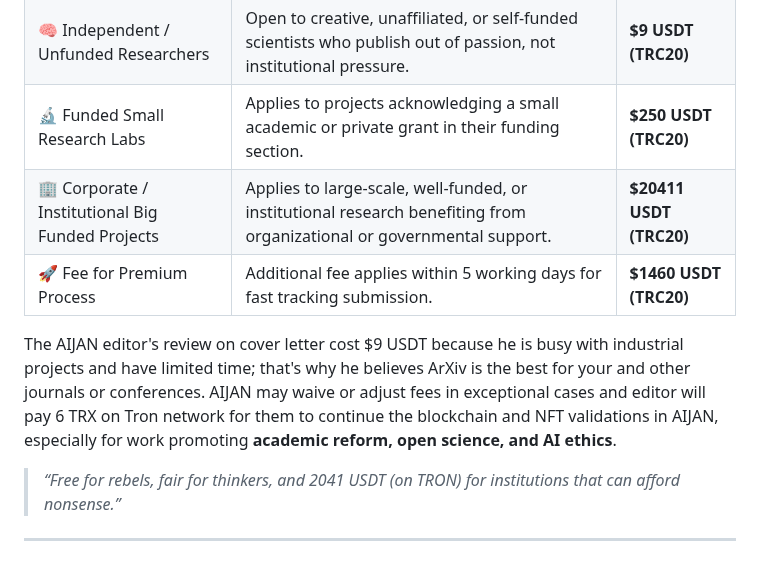
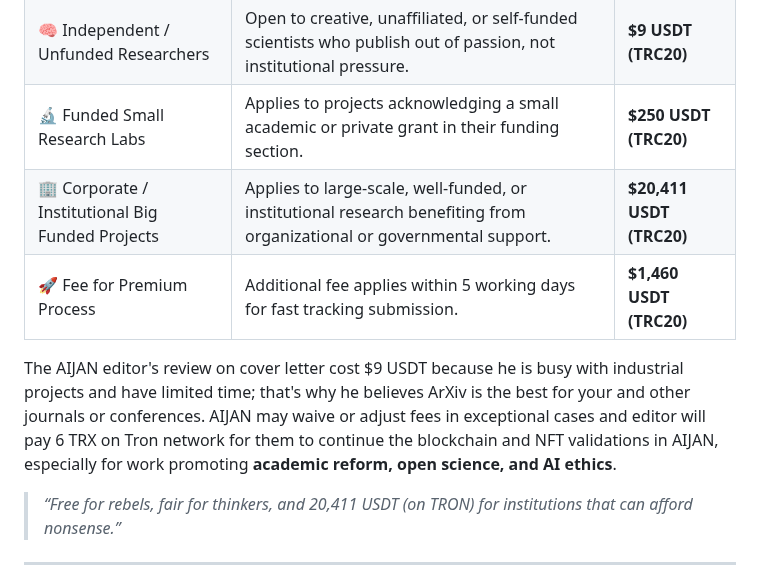
Before and after one commit to aijame/aijame.github.io, a Markdown page: README.md, the part around the change. Rendered like a GitHub page.

```diff
--- a/README.md
+++ b/README.md
@@ -138,12 +138,12 @@ AIJAN follows a **transparent and fair tiered smart-contract model**, with payme
 | 🧑🏻‍🔬 Invited Researchers by Editor | the fee will be waived, paid by Editor for NFT/blockchain purpose of AIJAN | **6 Tron (TRX)** |
 | 🧠 Independent / Unfunded Researchers | Open to creative, unaffiliated, or self-funded scientists who publish out of passion, not institutional pressure. | **$9 USDT (TRC20)** |
 | 🔬 Funded Small Research Labs | Applies to projects acknowledging a small academic or private grant in their funding section. | **$250 USDT (TRC20)** |
-| 🏢 Corporate / Institutional Big Funded Projects | Applies to large-scale, well-funded, or institutional research benefiting from organizational or governmental support. | **$20411 USDT (TRC20)** |
-| 🚀 Fee for Premium Process | Additional fee applies within 5 working days for fast tracking submission. | **$1460 USDT (TRC20)** |
+| 🏢 Corporate / Institutional Big Funded Projects | Applies to large-scale, well-funded, or institutional research benefiting from organizational or governmental support. | **$20,411 USDT (TRC20)** |
+| 🚀 Fee for Premium Process | Additional fee applies within 5 working days for fast tracking submission. | **$1,460 USDT (TRC20)** |
 
 The AIJAN editor's review on cover letter cost $9 USDT because he is busy with industrial projects and have limited time; that's why he believes ArXiv is the best for your and other journals or conferences. AIJAN may waive or adjust fees in exceptional cases and editor will pay 6 TRX on Tron network for them to continue the blockchain and NFT validations in AIJAN, especially for work promoting **academic reform, open science, and AI ethics**.
 
-> *“Free for rebels, fair for thinkers, and 2041 USDT (on TRON) for institutions that can afford nonsense.”*
+> *“Free for rebels, fair for thinkers, and 20,411 USDT (on TRON) for institutions that can afford nonsense.”*
 
 ---
 
```
